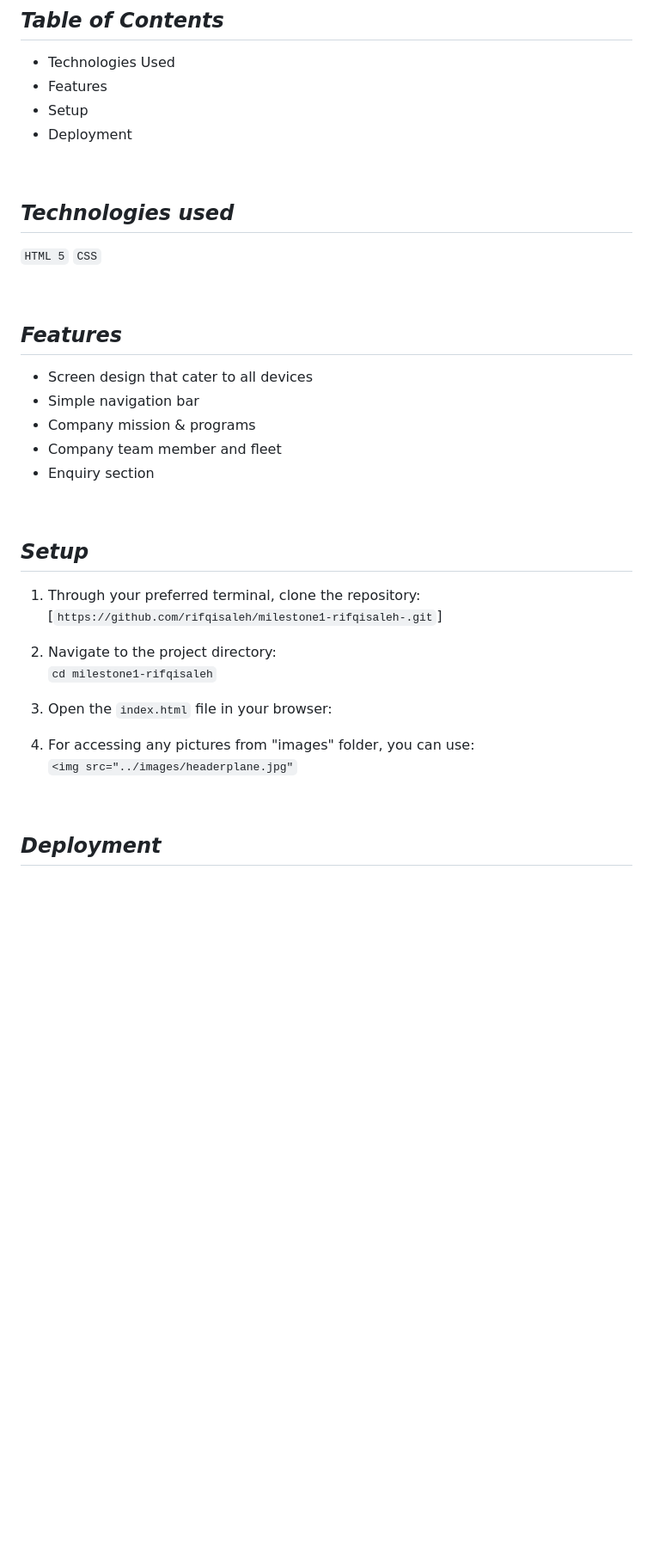
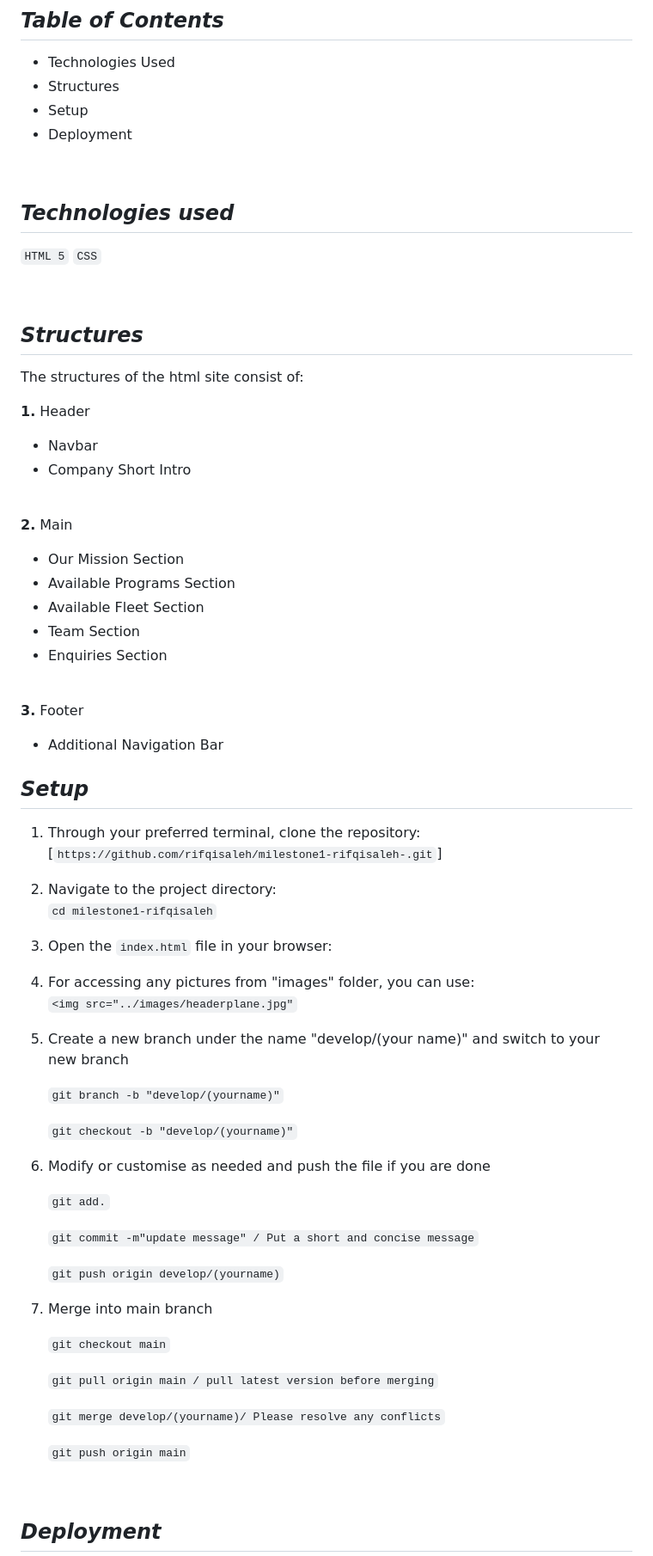
Before and after one commit to rifqisaleh/milestone1-rifqisaleh-, a Markdown page: README.md, the part around the change. Shown at 86% size. Rendered like a GitHub page; blank space fills up the shorter version.

```diff
--- a/README.md
+++ b/README.md
@@ -17,7 +17,7 @@ Visit this link (https://aeroindahflyingclub.site/) to access my deployment !
 
 ## <i><b> Table of Contents </b></i>
 <ul><li>Technologies Used</li>
-<li>Features</li>
+<li>Structures</li>
 <li>Setup</li>
 <li>Deployment</li></ul>
 
@@ -30,16 +30,28 @@ Visit this link (https://aeroindahflyingclub.site/) to access my deployment !
 
 <br/>
 
-## <i><b> Features </b></i> <br/>
+## <i><b> Structures </b></i> <br/>
 
-<ul>
-<li>Screen design that cater to all devices</li>
-<li>Simple navigation bar</li>
-<li>Company mission & programs</li>
-<li>Company team member and fleet</li>
-<li>Enquiry section</li> </ul>
+The structures of the html site consist of:
 
-<br/>
+**1.** Header
+- Navbar
+- Company Short Intro
+
+<br>
+
+**2.** Main
+- Our Mission Section
+- Available Programs Section
+- Available Fleet Section
+- Team Section
+- Enquiries Section
+
+<br>
+
+**3.** Footer
+- Additional Navigation Bar
+
 
 ## <i><b>Setup</b></i> <br/>
 
@@ -47,12 +59,37 @@ Visit this link (https://aeroindahflyingclub.site/) to access my deployment !
     [`https://github.com/rifqisaleh/milestone1-rifqisaleh-.git`]
 
 2. Navigate to the project directory:<br>
-`cd milestone1-rifqisaleh`
+    `cd milestone1-rifqisaleh`
 
 3. Open the `index.html` file in your browser:
 
 4. For accessing any pictures from "images" folder, you can use: <br>
- `<img src="../images/headerplane.jpg"`
+    `<img src="../images/headerplane.jpg"`
+
+5. Create a new branch under the name  "develop/(your name)" and switch to your new branch<br>
+
+    `git branch -b "develop/(yourname)"`
+
+    `git checkout -b "develop/(yourname)"`
+
+6. Modify or customise as needed and push the file if you are done<br>
+
+    `git add.`
+
+    `git commit -m"update message" / Put a short and concise message`
+
+    `git push origin develop/(yourname)`
+
+7. Merge into main branch <br>
+
+    `git checkout main`
+
+    `git pull origin main / pull latest version before merging`
+
+    `git merge develop/(yourname)/ Please resolve any conflicts`
+
+    `git push origin main`
+
 
 <br>
 
```
